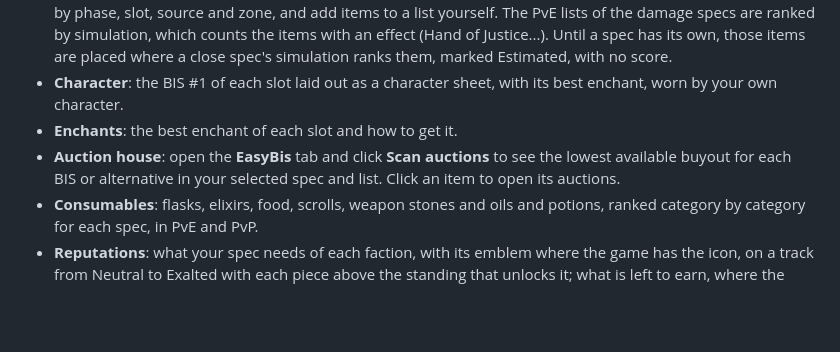
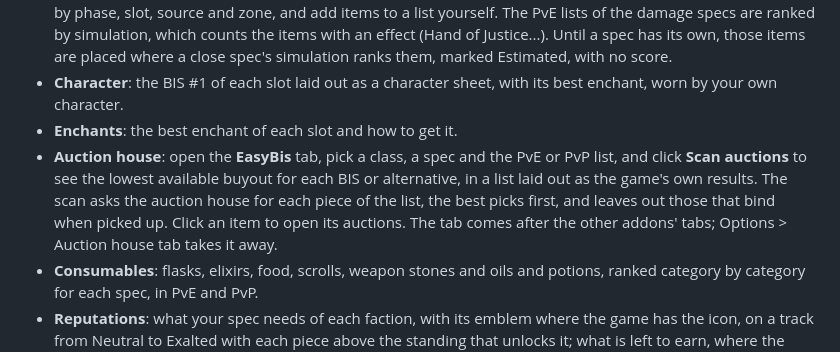
Before and after one commit to jBeyondstars/EasyBIS, a Markdown page: README.md, the part around the change. Drawn GitHub-style; blank space fills up the shorter version.

```diff
--- a/README.md
+++ b/README.md
@@ -7,7 +7,7 @@ Best-in-slot gear for every class and spec of **WoW Forever**, in a window and i
 - **Items**: the best items of each slot at level 60, PvE and PvP, with their alternatives and sources. You can filter by phase, slot, source and zone, and add items to a list yourself. The PvE lists of the damage specs are ranked by simulation, which counts the items with an effect (Hand of Justice...). Until a spec has its own, those items are placed where a close spec's simulation ranks them, marked Estimated, with no score.
 - **Character**: the BIS #1 of each slot laid out as a character sheet, with its best enchant, worn by your own character.
 - **Enchants**: the best enchant of each slot and how to get it.
-- **Auction house**: open the **EasyBis** tab and click **Scan auctions** to see the lowest available buyout for each BIS or alternative in your selected spec and list. Click an item to open its auctions.
+- **Auction house**: open the **EasyBis** tab, pick a class, a spec and the PvE or PvP list, and click **Scan auctions** to see the lowest available buyout for each BIS or alternative, in a list laid out as the game's own results. The scan asks the auction house for each piece of the list, the best picks first, and leaves out those that bind when picked up. Click an item to open its auctions. The tab comes after the other addons' tabs; Options > Auction house tab takes it away.
 - **Consumables**: flasks, elixirs, food, scrolls, weapon stones and oils and potions, ranked category by category for each spec, in PvE and PvP.
 - **Reputations**: what your spec needs of each faction, with its emblem where the game has the icon, on a track from Neutral to Exalted with each piece above the standing that unlocks it; what is left to earn, where the pieces come from (with the vendor on the map), the quests QuestieDB lists for your class and faction at level 60, the repeatable ones first and ten to a page, with the standings a quest is offered between (seasonal and profession quests are among them), and what no source says. The quests Questie says the game does not have are left out, and the variants of one quest count once. A battleground's faction says so, its header naming the battleground. A click follows the faction in the game's reputation bar. A faction that sells recipes (Timbermaw's patterns, for instance) counts for the crafter, apart from your own: the tab names the recipes and who sells them, and follows your professions. Your skill against what the recipes ask when the profession is yours; otherwise how to get the pieces, from how the game says they bind. A piece of a faction no source says how to earn (The Watchers) stays listed, with a grey ? after its name.
 - **Tooltips**: which classes and specs want an item, whether it is their BIS, and the reputation it asks for.
```
Also changed, not shown: docs/changelog.md (+12 -0 lines), docs/curseforge.md (+13 -1 lines), docs/screenshots/auction-house.png (added), 9 other files.
